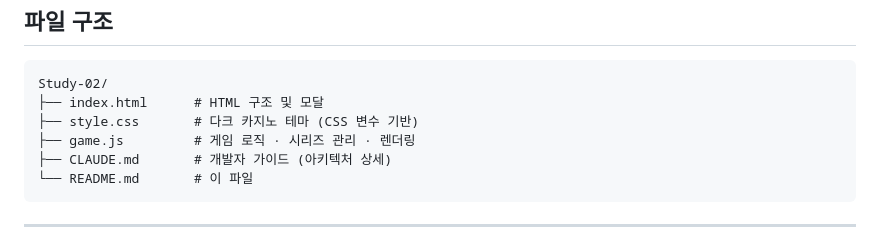
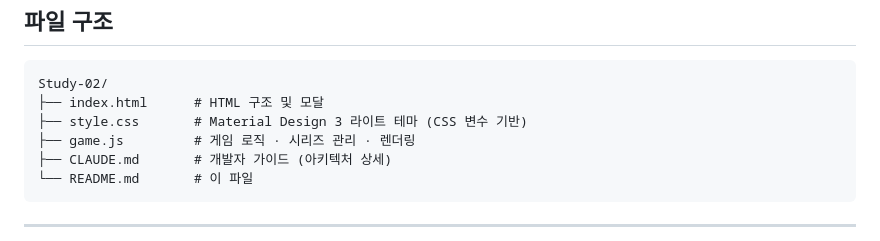
Before and after one commit to unihtkwon/Game_Trial, a Markdown page: README.md, the part around the change. Drawn GitHub-style.

Commit message:
Update style.css description to Material Design 3 light theme
Co-Authored-By: Claude Sonnet 4.6 <noreply@anthropic.com>

````diff
--- a/README.md
+++ b/README.md
@@ -119,7 +119,7 @@ python -m http.server 8080
 ```
 Study-02/
 ├── index.html      # HTML 구조 및 모달
-├── style.css       # 다크 카지노 테마 (CSS 변수 기반)
+├── style.css       # Material Design 3 라이트 테마 (CSS 변수 기반)
 ├── game.js         # 게임 로직 · 시리즈 관리 · 렌더링
 ├── CLAUDE.md       # 개발자 가이드 (아키텍처 상세)
 └── README.md       # 이 파일
````
